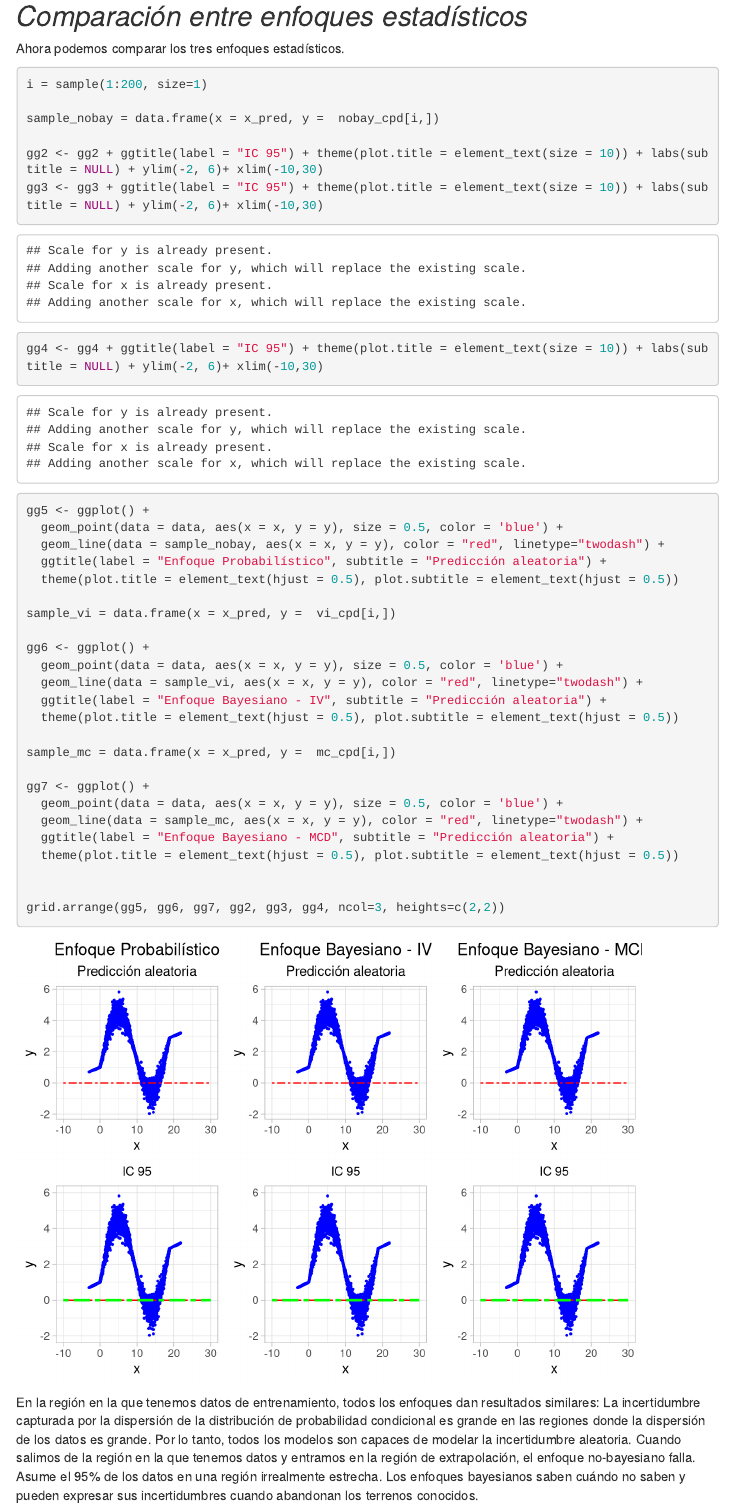
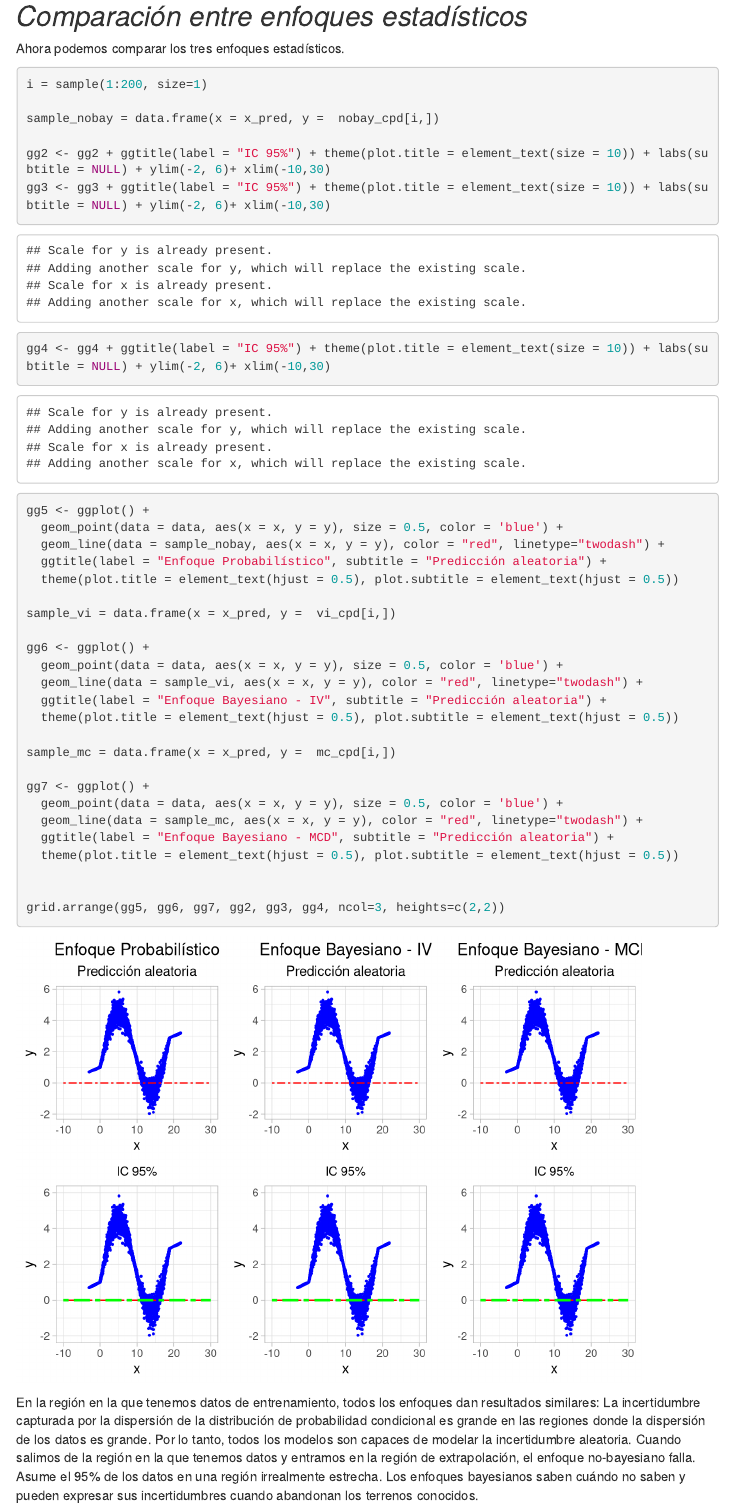
Before and after one commit to ezerod94/TP_final, an R Markdown document (TP_final_EEA.Rmd): the page in a window 1100 px wide, from 10500 px down. Rendered offline with R 4.5, knitr and Pandoc, with nearby package versions; some code elsewhere in the file could not run offline; menus at the side of the page are left out.

Commit message:
Add files via upload

```diff
--- a/TP_final_EEA.Rmd
+++ b/TP_final_EEA.Rmd
@@ -468,9 +468,9 @@ i = sample(1:200, size=1)
 
 sample_nobay = data.frame(x = x_pred, y =  nobay_cpd[i,])
 
-gg2 <- gg2 + ggtitle(label = "IC 95") + theme(plot.title = element_text(size = 10)) + labs(subtitle = NULL) + ylim(-2, 6)+ xlim(-10,30)
-gg3 <- gg3 + ggtitle(label = "IC 95") + theme(plot.title = element_text(size = 10)) + labs(subtitle = NULL) + ylim(-2, 6)+ xlim(-10,30)
-gg4 <- gg4 + ggtitle(label = "IC 95") + theme(plot.title = element_text(size = 10)) + labs(subtitle = NULL) + ylim(-2, 6)+ xlim(-10,30)
+gg2 <- gg2 + ggtitle(label = "IC 95%") + theme(plot.title = element_text(size = 10)) + labs(subtitle = NULL) + ylim(-2, 6)+ xlim(-10,30)
+gg3 <- gg3 + ggtitle(label = "IC 95%") + theme(plot.title = element_text(size = 10)) + labs(subtitle = NULL) + ylim(-2, 6)+ xlim(-10,30)
+gg4 <- gg4 + ggtitle(label = "IC 95%") + theme(plot.title = element_text(size = 10)) + labs(subtitle = NULL) + ylim(-2, 6)+ xlim(-10,30)
 
 
 gg5 <- ggplot() +
```
